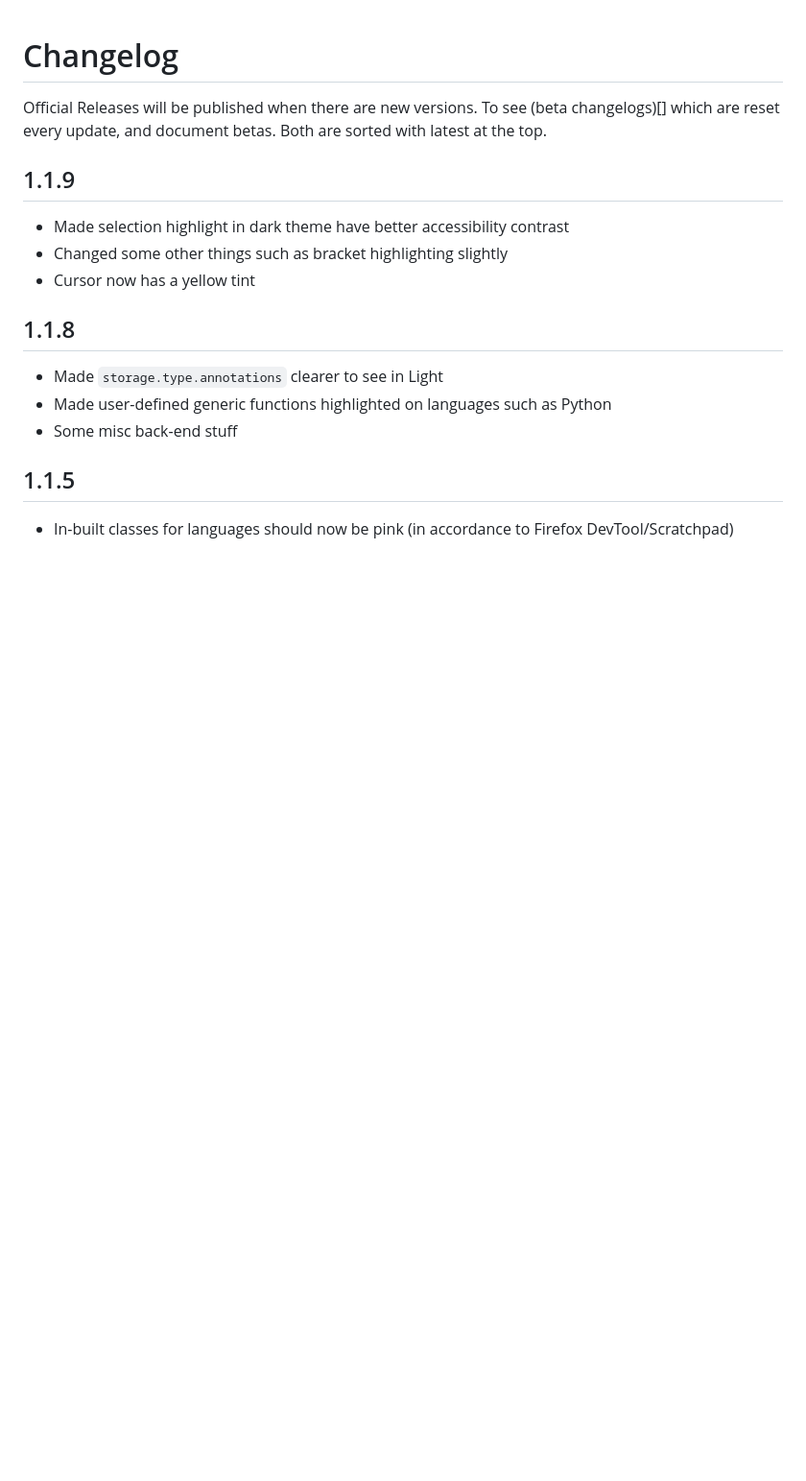
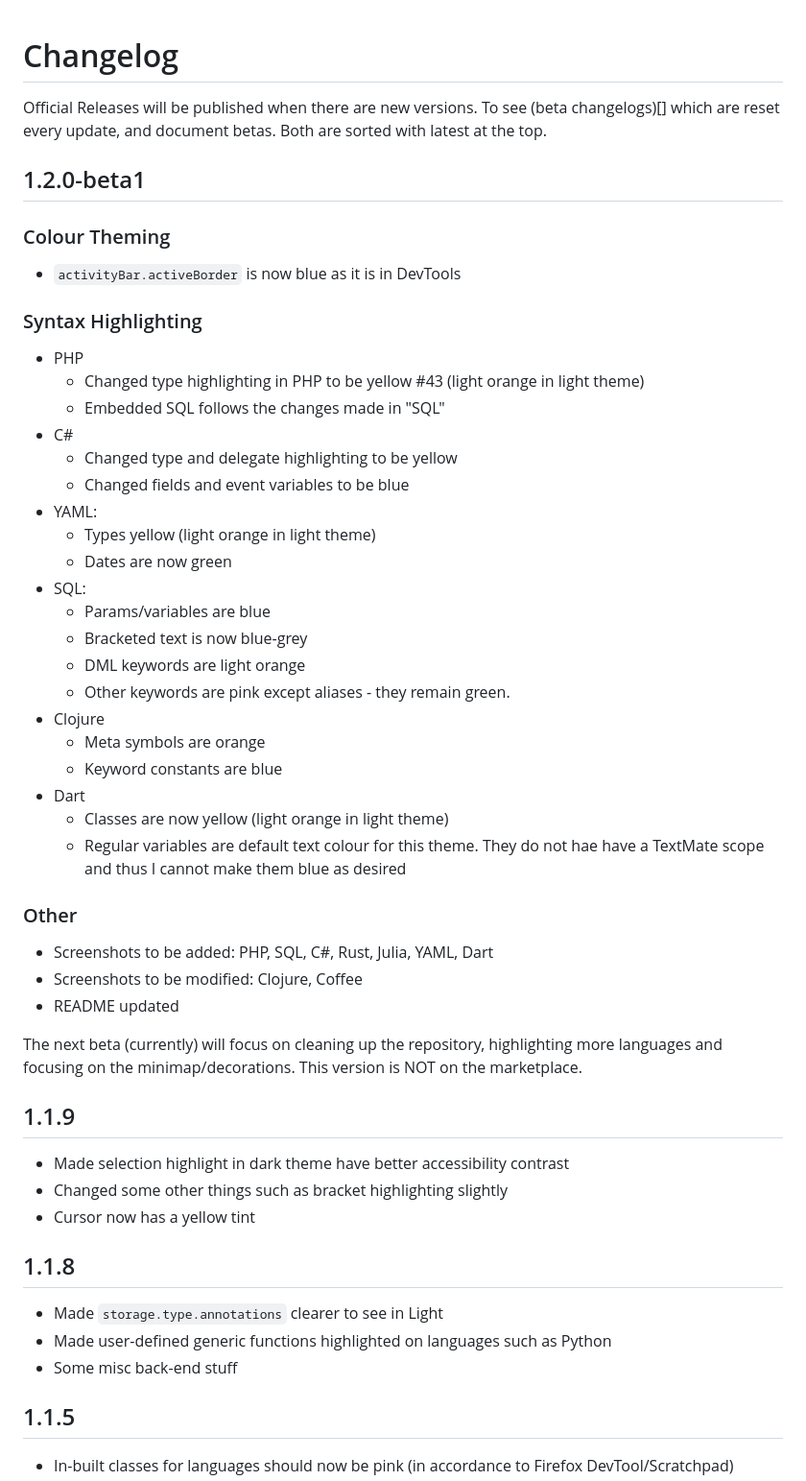
Before and after one commit to chpxu/vscode-firefox-quantum-themes, a Markdown page: CHANGELOG.md, the part around the change. Shown at 96% size. Drawn GitHub-style; blank space fills up the shorter version.

```diff
--- a/CHANGELOG.md
+++ b/CHANGELOG.md
@@ -2,6 +2,37 @@
 
 Official Releases will be published when there are new versions. To see (beta changelogs)[] which are reset every update, and document betas. Both are sorted with latest at the top.
 
+## 1.2.0-beta1
+### Colour Theming
+- `activityBar.activeBorder` is now blue as it is in DevTools
+
+### Syntax Highlighting
+- PHP
+  - Changed type highlighting in PHP to be yellow #43 (light orange in light theme)
+  - Embedded SQL follows the changes made in "SQL"
+- C#
+  - Changed type and delegate highlighting to be yellow
+  - Changed fields and event variables to be blue
+- YAML:
+  - Types yellow (light orange in light theme)
+  - Dates are now green
+- SQL:
+  - Params/variables are blue
+  - Bracketed text is now  blue-grey
+  - DML keywords are light orange
+  - Other keywords are pink except aliases - they remain green.
+- Clojure
+  - Meta symbols are orange
+  - Keyword constants are blue
+- Dart
+  - Classes are now yellow (light orange in light theme)
+  - Regular variables are default text colour for this theme. They do not hae have a TextMate scope and thus I cannot make them blue as desired
+### Other
+- Screenshots to be added: PHP, SQL, C#, Rust, Julia, YAML, Dart
+- Screenshots to be modified: Clojure, Coffee
+- README updated
+
+The next beta (currently) will focus on cleaning up the repository, highlighting more languages and focusing on the minimap/decorations. This version is NOT on the marketplace.
 ## 1.1.9
 - Made selection highlight in dark theme have better accessibility contrast
 - Changed some other things such as bracket highlighting slightly
```
Also changed, not shown: README.md (+16 -7 lines), SCREENSHOTS.md (+0 -2 lines), screenshots/csharp.png (added), screenshots/dart.png (added), screenshots/php.png (added), screenshots/sql.png (added), 3 other files.
